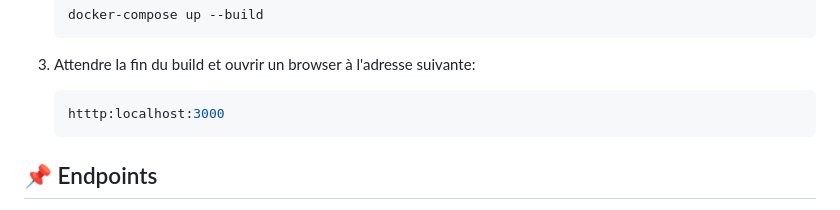
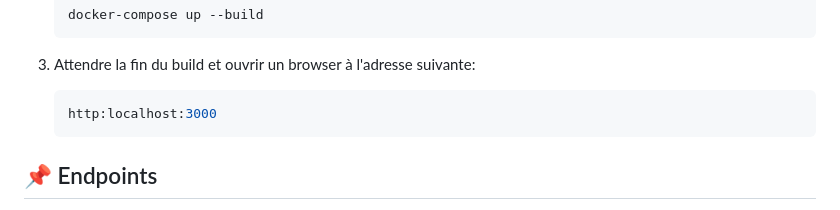
Before and after one commit to ninetiop/polygon, a Markdown page: README.md, the part around one of its changes. Rendered like a GitHub page.

Commit message:
Update README.md
fix readme

````diff
--- a/README.md
+++ b/README.md
@@ -56,7 +56,7 @@ Avant d'exécuter l'application, assurez-vous:
 
 3. Attendre la fin du build et ouvrir un browser à l'adresse suivante:
     ```sh
-    htttp:localhost:3000
+    http:localhost:3000
     ```
 
 
````
Also changed, not shown: other parts of README.md (+1 -1 lines).
